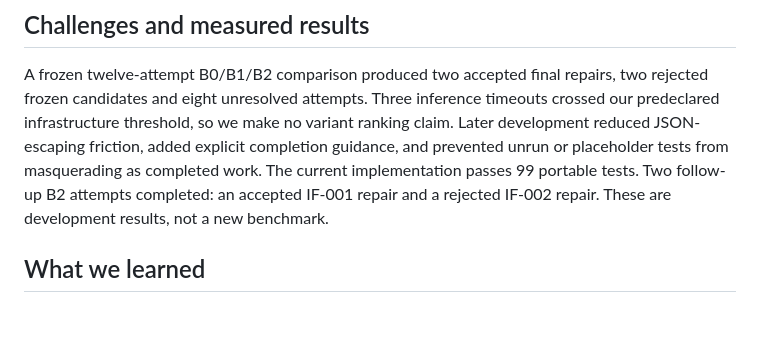
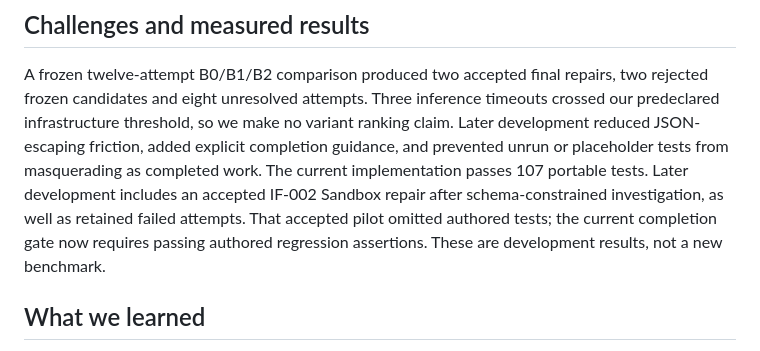
Before and after one commit to ns-0437/incidentforge, a Markdown page: docs/DEVPOST_DRAFT.md, the part around the change. Rendered like a GitHub page; blank space fills up the shorter version.

```diff
--- a/docs/DEVPOST_DRAFT.md
+++ b/docs/DEVPOST_DRAFT.md
@@ -33,9 +33,11 @@ two rejected frozen candidates and eight unresolved attempts. Three inference
 timeouts crossed our predeclared infrastructure threshold, so we make no variant
 ranking claim. Later development reduced JSON-escaping friction, added explicit
 completion guidance, and prevented unrun or placeholder tests from masquerading
-as completed work. The current implementation passes 99 portable tests. Two follow-up B2 attempts completed: an
-accepted IF-001 repair and a rejected IF-002 repair. These are development results,
-not a new benchmark.
+as completed work. The current implementation passes 107 portable tests. Later development includes
+an accepted IF-002 Sandbox repair after schema-constrained investigation, as well
+as retained failed attempts. That accepted pilot omitted authored tests; the current
+completion gate now requires passing authored regression assertions. These are
+development results, not a new benchmark.
 
 ## What we learned
 Correct measurements, plausible explanations, useful edits and a completed agent
```
Also changed, not shown: README.md (+3 -1 lines), docs/SCOPE_DECISIONS.md (+27 -9 lines).
